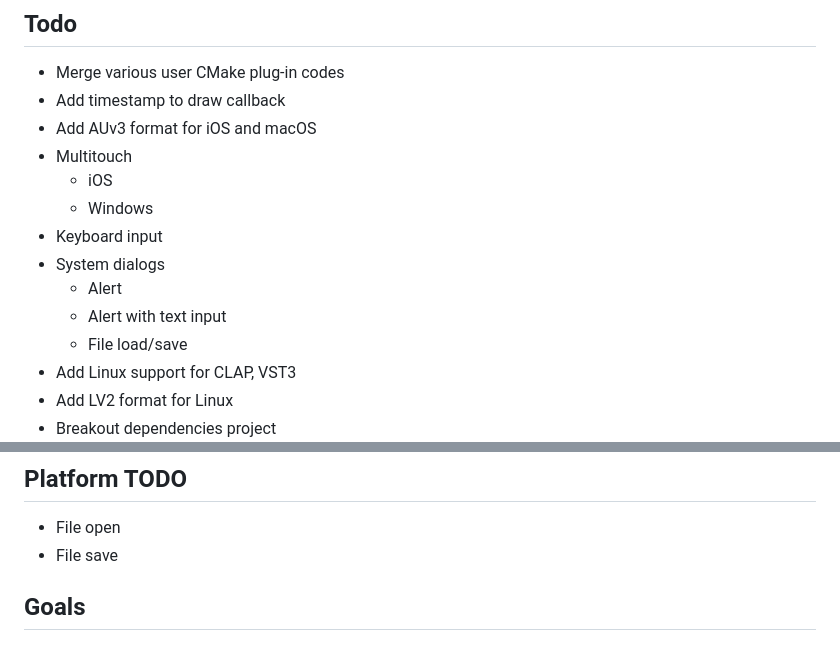
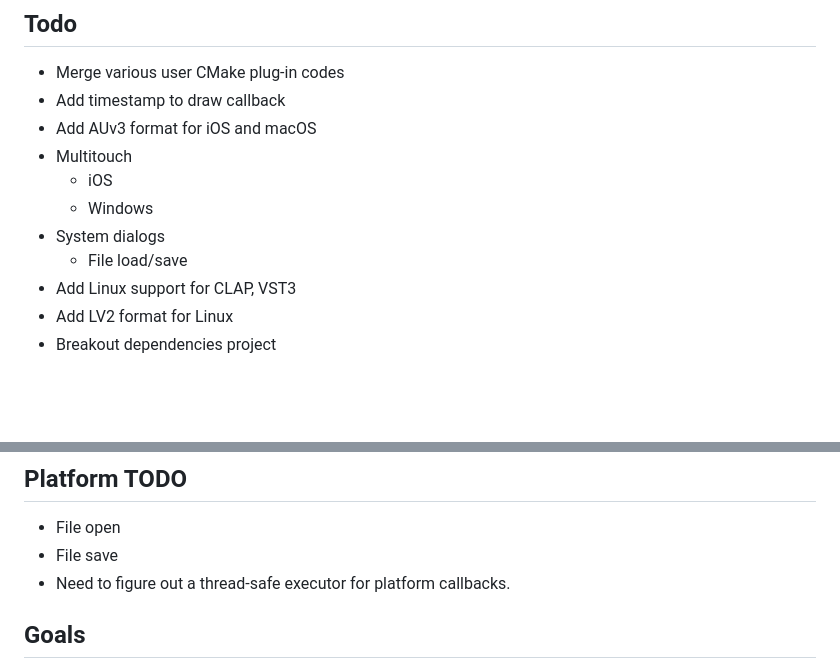
Before and after one commit to sketch-audio/tinyplug, a Markdown page: README.md, 2 parts joined by grey strips. Rendered like a GitHub page; blank space fills up the shorter version.

```diff
--- a/README.md
+++ b/README.md
@@ -59,10 +59,7 @@
 - Multitouch
     - iOS
     - Windows
-- Keyboard input
 - System dialogs
-    - Alert
-    - Alert with text input
     - File load/save
 - Add Linux support for CLAP, VST3
 - Add LV2 format for Linux
@@ -87,6 +84,7 @@
 ## Platform TODO
 - File open
 - File save
+- Need to figure out a thread-safe executor for platform callbacks.
 
 ## Goals
 - No shared_ptr
```
